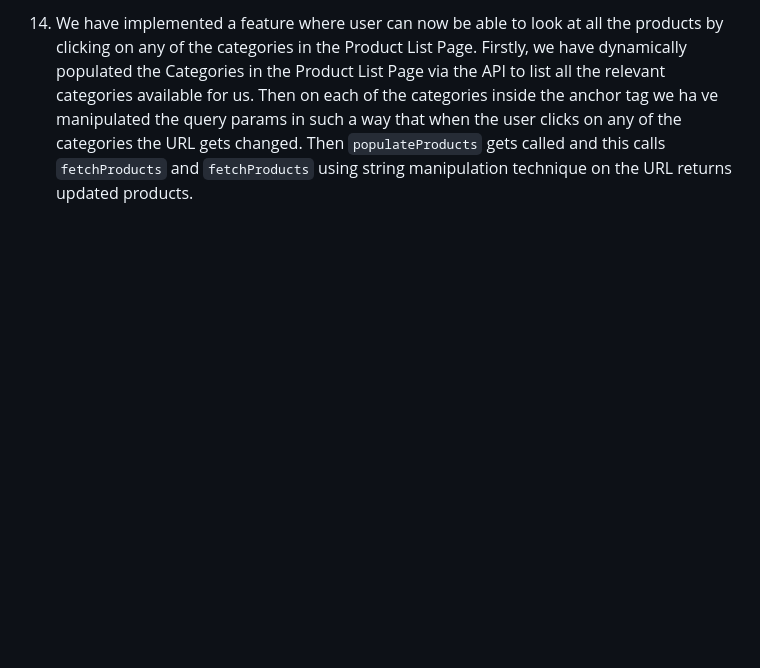
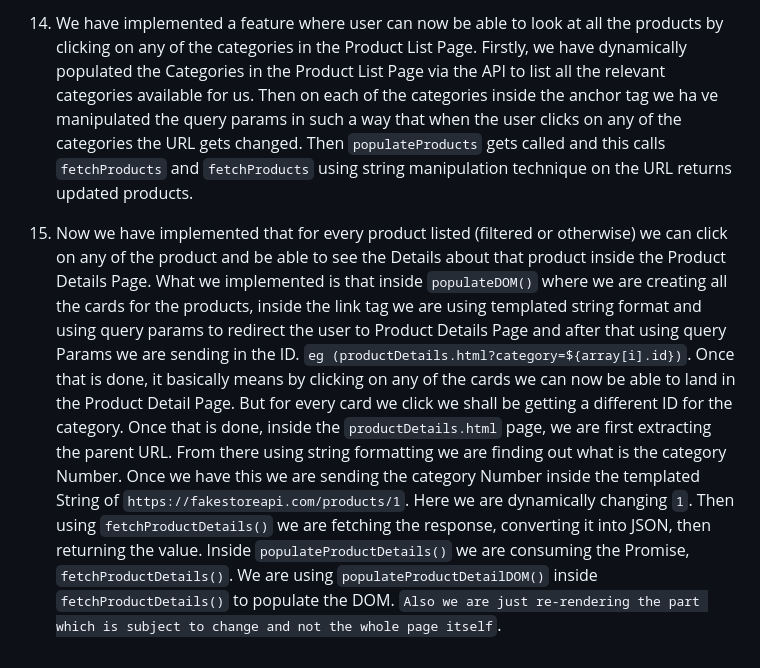
Before and after one commit to engineersubhadip/Major-Projects, a Markdown page: Ecommerce Website/Main Folder/readme.md, the part around the change. GitHub-like rendering; blank space fills up the shorter version.

Commit message:
Explained how we have implemented and also the Flow of Events while architecting the Product Details Functionality

```diff
--- a/Ecommerce Website/Main Folder/readme.md
+++ b/Ecommerce Website/Main Folder/readme.md
@@ -35,3 +35,7 @@ In the `productList.js` file we are first catching the URL of the product list p
 13. Fixed a bug in the `Product List` page. The bug was when we were going to the `Product List` page from the `Home Page` by clicking on any of the categories in the `Home Page` then we were able to get the proper cards in the Product List. But if we were just going to the `Product List` page without clicking in any of the categories tab, then we were not showing anything. So what we did was we fixed the query params and now upon landing in the `Product List` page either from Home or direct we are able to get the proper listings.
 
 14. We have implemented a feature where user can now be able to look at all the products by clicking on any of the categories in the Product List Page. Firstly, we have dynamically populated the Categories in the Product List Page via the API to list all the relevant categories available for us. Then on each of the categories inside the anchor tag we ha ve manipulated the query params in such a way that when the user clicks on any of the categories the URL gets changed. Then `populateProducts` gets called and this calls `fetchProducts` and `fetchProducts` using string manipulation technique on the URL returns updated products.
+
+
+15. Now we have implemented that for every product listed (filtered or otherwise) we can click on any of the product and be able to see the Details about that product inside the Product Details Page.
+What we implemented is that inside `populateDOM()` where we are creating all the cards for the products, inside the link tag we are using templated string format and using query params to redirect the user to Product Details Page and after that using query Params we are sending in the ID. `eg (productDetails.html?category=${array[i].id})`. Once that is done, it basically means by clicking on any of the cards we can now be able to land in the Product Detail Page. But for every card we click we shall be getting a different ID for the category. Once that is done, inside the `productDetails.html` page, we are first extracting the parent URL. From there using string formatting we are finding out what is the category Number. Once we have this we are sending the category Number inside the templated String of `https://fakestoreapi.com/products/1`. Here we are dynamically changing `1`. Then using `fetchProductDetails()` we are fetching the response, converting it into JSON, then returning the value. Inside `populateProductDetails()` we are consuming the Promise, `fetchProductDetails()`. We are using `populateProductDetailDOM()` inside `fetchProductDetails()` to populate the DOM. `Also we are just re-rendering the part which is subject to change and not the whole page itself`.
```
